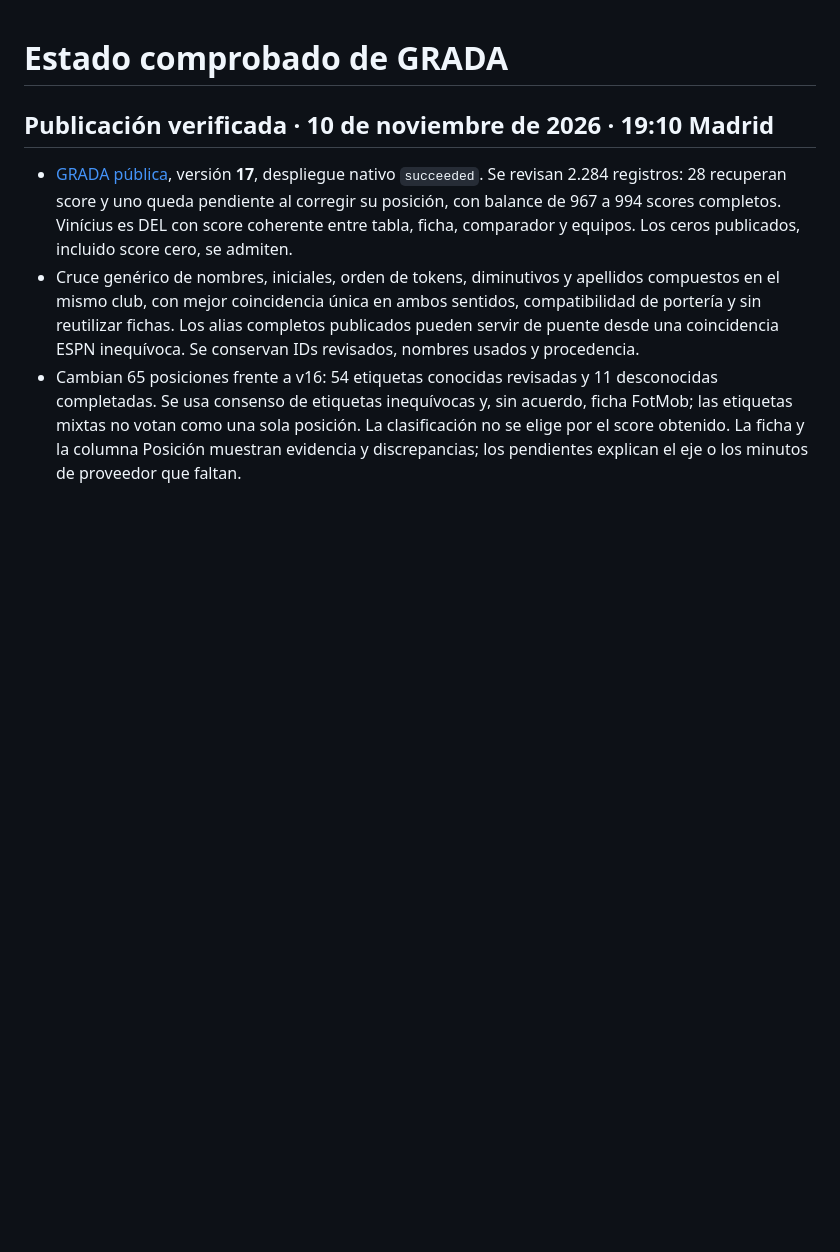
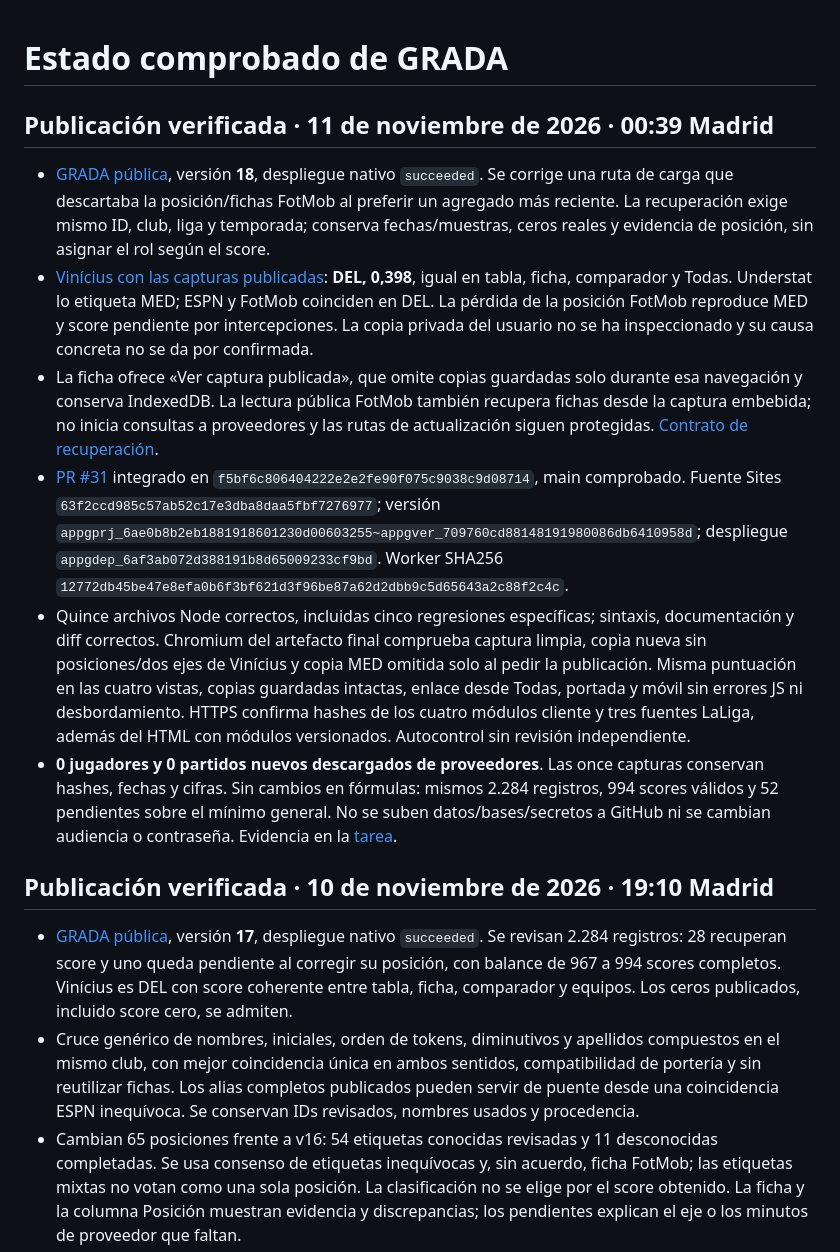
Before and after one commit to estadisticasfutbolxg/grada-futbol, a Markdown page: docs/STATUS.md, the part around the change. GitHub-like rendering; blank space fills up the shorter version.

Commit message:
Registrar publicación v18 y recuperación de capturas

```diff
--- a/docs/STATUS.md
+++ b/docs/STATUS.md
@@ -1,4 +1,13 @@
 # Estado comprobado de GRADA
+
+## Publicación verificada · 11 de noviembre de 2026 · 00:39 Madrid
+
+- [GRADA pública](https://grada-futbol-analitica.ivanmatema2.chatgpt.site), versión **18**, despliegue nativo `succeeded`. Se corrige una ruta de carga que descartaba la posición/fichas FotMob al preferir un agregado más reciente. La recuperación exige mismo ID, club, liga y temporada; conserva fechas/muestras, ceros reales y evidencia de posición, sin asignar el rol según el score.
+- [Vinícius con las capturas publicadas](https://grada-futbol-analitica.ivanmatema2.chatgpt.site/?datos=publicados&liga=laliga&jugador=combined%3A7008): **DEL, 0,398**, igual en tabla, ficha, comparador y Todas. Understat lo etiqueta MED; ESPN y FotMob coinciden en DEL. La pérdida de la posición FotMob reproduce MED y score pendiente por intercepciones. La copia privada del usuario no se ha inspeccionado y su causa concreta no se da por confirmada.
+- La ficha ofrece «Ver captura publicada», que omite copias guardadas solo durante esa navegación y conserva IndexedDB. La lectura pública FotMob también recupera fichas desde la captura embebida; no inicia consultas a proveedores y las rutas de actualización siguen protegidas. [Contrato de recuperación](REFRESH.md#fichas-fotmob-y-valores-ausentes).
+- [PR #31](https://github.com/estadisticasfutbolxg/grada-futbol/pull/31) integrado en `f5bf6c806404222e2e2fe90f075c9038c9d08714`, main comprobado. Fuente Sites `63f2ccd985c57ab52c17e3dba8daa5fbf7276977`; versión `appgprj_6ae0b8b2eb1881918601230d00603255~appgver_709760cd88148191980086db6410958d`; despliegue `appgdep_6af3ab072d388191b8d65009233cf9bd`. Worker SHA256 `12772db45be47e8efa0b6f3bf621d3f96be87a62d2dbb9c5d65643a2c88f2c4c`.
+- Quince archivos Node correctos, incluidas cinco regresiones específicas; sintaxis, documentación y diff correctos. Chromium del artefacto final comprueba captura limpia, copia nueva sin posiciones/dos ejes de Vinícius y copia MED omitida solo al pedir la publicación. Misma puntuación en las cuatro vistas, copias guardadas intactas, enlace desde Todas, portada y móvil sin errores JS ni desbordamiento. HTTPS confirma hashes de los cuatro módulos cliente y tres fuentes LaLiga, además del HTML con módulos versionados. Autocontrol sin revisión independiente.
+- **0 jugadores y 0 partidos nuevos descargados de proveedores**. Las once capturas conservan hashes, fechas y cifras. Sin cambios en fórmulas: mismos 2.284 registros, 994 scores válidos y 52 pendientes sobre el mínimo general. No se suben datos/bases/secretos a GitHub ni se cambian audiencia o contraseña. Evidencia en la [tarea](../loop/tasks/20261111-codex-vinicius-captures.md).
 
 ## Publicación verificada · 10 de noviembre de 2026 · 19:10 Madrid
 
```
Also changed, not shown: loop/tasks/20261111-codex-vinicius-captures.md (+10 -4 lines).
